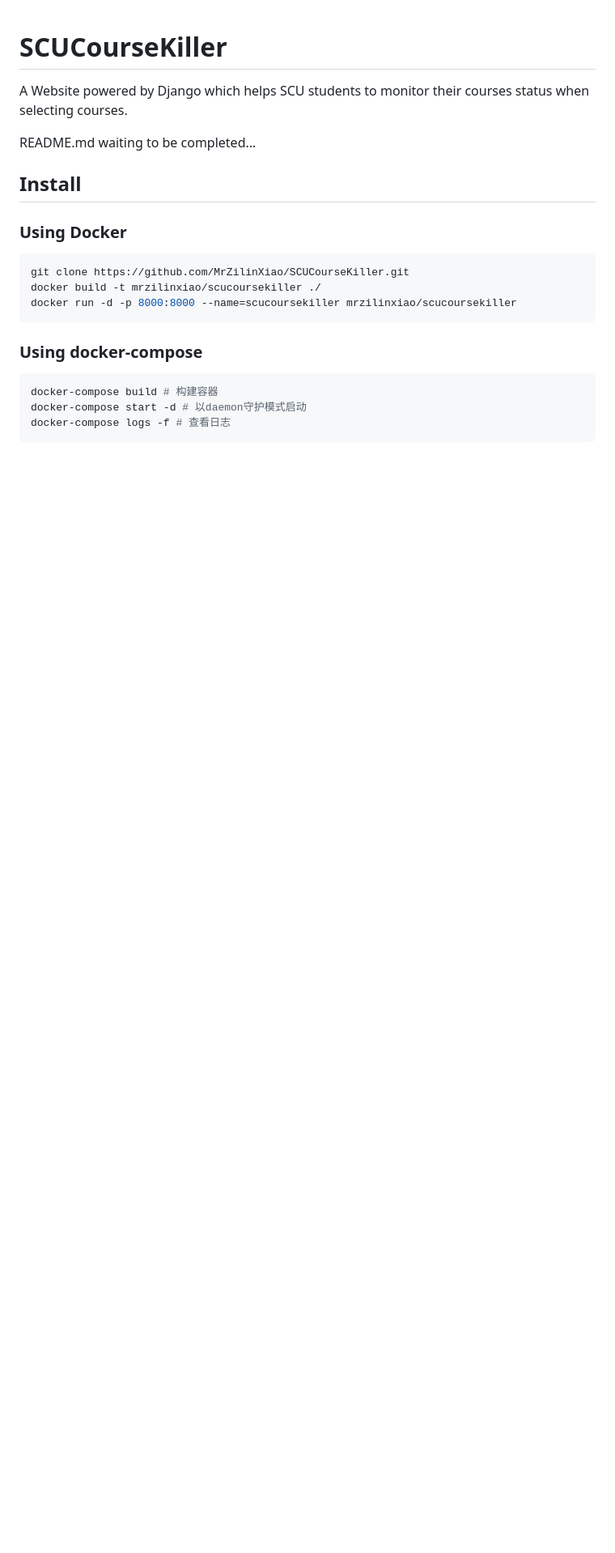
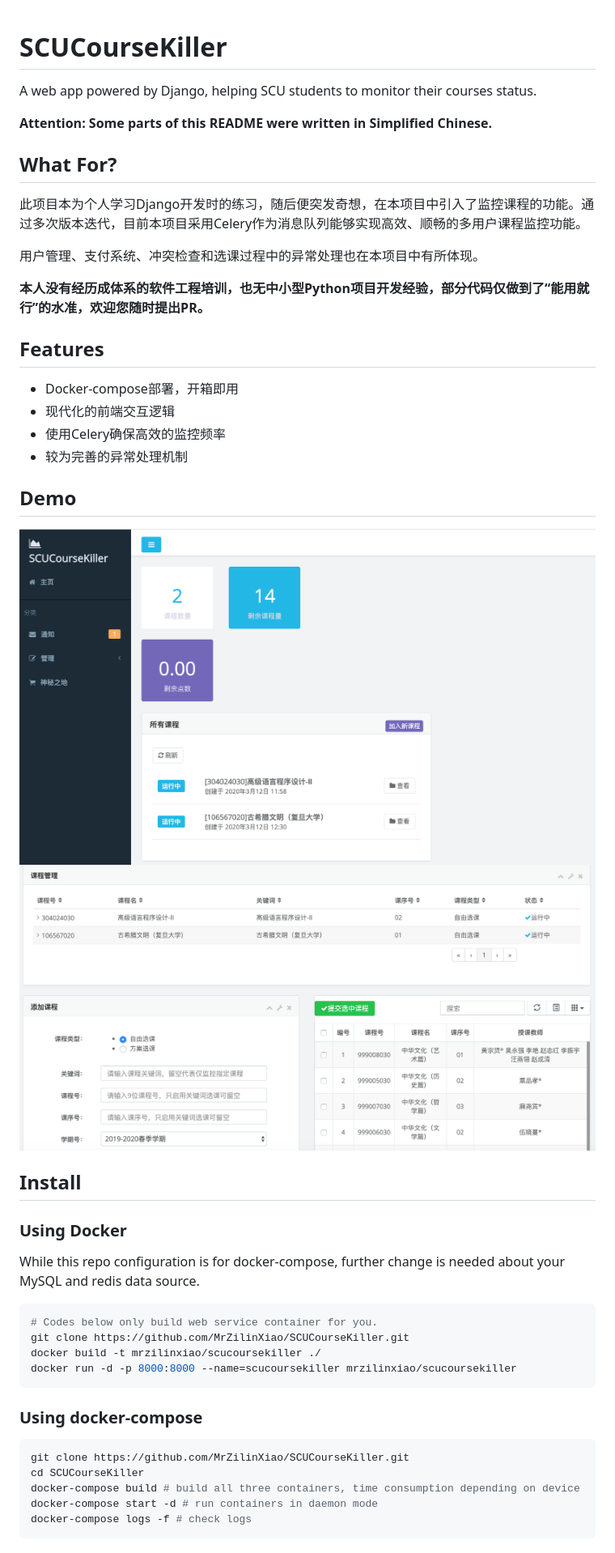
Before and after one commit to MrZilinXiao/SCUCourseKiller, a Markdown page: README.md, the part around the change printed below. Shown: that part at 81% size. GitHub-like rendering; pictures changed too: repo/1.png (added), repo/2.png (added); blank space fills up the shorter version.

````diff
--- a/README.md
+++ b/README.md
@@ -1,11 +1,32 @@
 # SCUCourseKiller
-A Website powered by Django which helps SCU students to monitor their courses status when selecting courses.
+A web app powered by Django, helping SCU students to monitor their courses status.
 
-README.md waiting to be completed...
+**Attention: Some parts of this README were written in Simplified Chinese.**
+
+## What For?
+
+此项目本为个人学习Django开发时的练习，随后便突发奇想，在本项目中引入了监控课程的功能。通过多次版本迭代，目前本项目采用Celery作为消息队列能够实现高效、顺畅的多用户课程监控功能。
+
+用户管理、支付系统、冲突检查和选课过程中的异常处理也在本项目中有所体现。
+
+**本人没有经历成体系的软件工程培训，也无中小型Python项目开发经验，部分代码仅做到了“能用就行”的水准，欢迎您随时提出PR。**
+
+## Features
+- Docker-compose部署，开箱即用
+- 现代化的前端交互逻辑
+- 使用Celery确保高效的监控频率
+- 较为完善的异常处理机制
+
+## Demo
+![demo](https://raw.githubusercontent.com/MrZilinXiao/SCUCourseKiller/master/repo/1.png "demo")
+![demo2](https://raw.githubusercontent.com/MrZilinXiao/SCUCourseKiller/master/repo/2.png "demo2")
 
 ## Install
 ### Using Docker
+While this repo configuration is for docker-compose, further change is needed about your MySQL and redis data source.
+
 ```bash
+# Codes below only build web service container for you.
 git clone https://github.com/MrZilinXiao/SCUCourseKiller.git
 docker build -t mrzilinxiao/scucoursekiller ./
 docker run -d -p 8000:8000 --name=scucoursekiller mrzilinxiao/scucoursekiller
@@ -13,8 +34,10 @@ docker run -d -p 8000:8000 --name=scucoursekiller mrzilinxiao/scucoursekiller
 ### Using docker-compose
 
 ```bash
-docker-compose build # 构建容器
-docker-compose start -d # 以daemon守护模式启动
-docker-compose logs -f # 查看日志
+git clone https://github.com/MrZilinXiao/SCUCourseKiller.git
+cd SCUCourseKiller
+docker-compose build # build all three containers, time consumption depending on device
+docker-compose start -d # run containers in daemon mode
+docker-compose logs -f # check logs
 ```
 
````
Also changed, not shown: other parts of README.md (+11 -1 lines), 1 other file.
